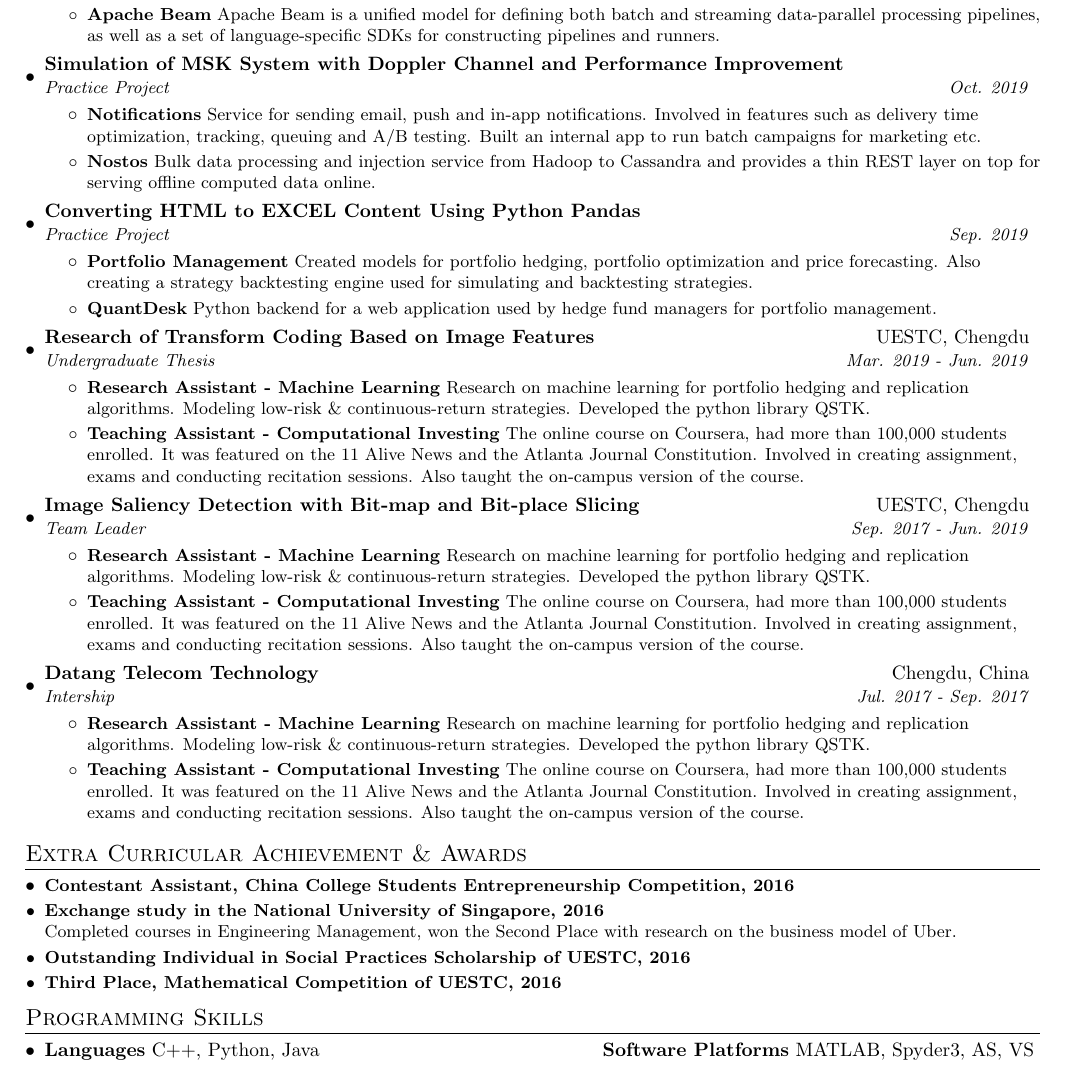
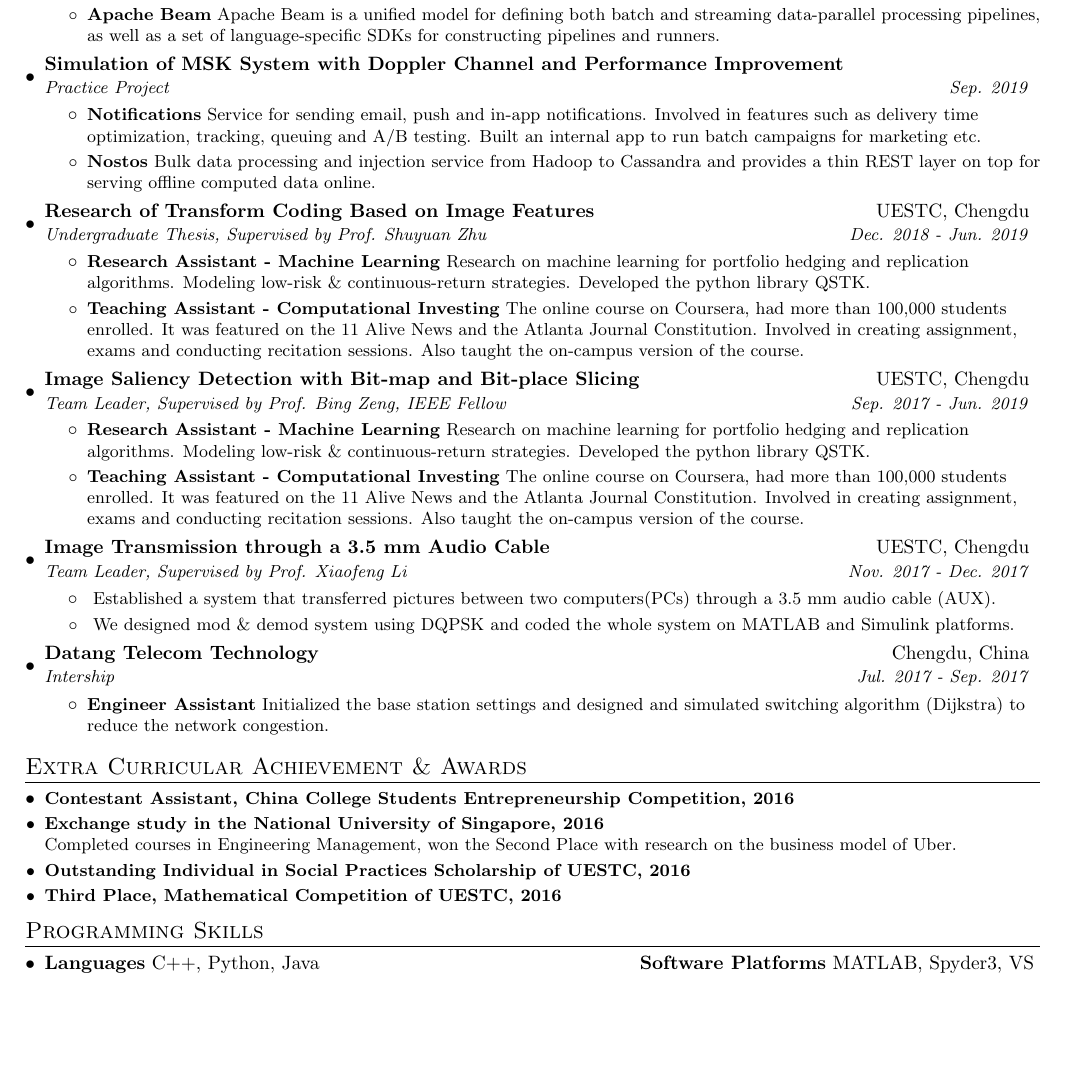
Before and after one commit to ingingX/My-CV, a LaTeX document (LaTexFile/softwareDeveloper.tex): part of the page, cut so that both start at the same text, the shorter picture padded with empty space. Compiled offline with pdfLaTeX.

Commit message:
update 1226

```diff
--- a/LaTexFile/softwareDeveloper.tex
+++ b/LaTexFile/softwareDeveloper.tex
@@ -114,7 +114,7 @@
 %------MSK Simulation
     \resumeSubheading
       {Simulation of MSK System with Doppler Channel and Performance Improvement}{}
-      {Practice Project}{Oct. 2019}
+      {Practice Project}{Sep. 2019}
       \resumeItemListStart
         \resumeItem{Notifications}
           {Service for sending email, push and in-app notifications. Involved in features such as delivery time optimization, tracking, queuing and A/B testing. Built an internal app to run batch campaigns for marketing etc.}
@@ -124,20 +124,20 @@
 
 %------Pandas： HTML -> EXCEL
 %---Selected
-    \resumeSubheading
-      {Converting HTML to EXCEL Content Using Python Pandas}{}
-      {Practice Project}{Sep. 2019}
-      \resumeItemListStart
-        \resumeItem{Portfolio Management}
-          {Created models for portfolio hedging,  portfolio optimization and price forecasting. Also creating a strategy backtesting engine used for simulating and backtesting strategies.}
-        \resumeItem{QuantDesk}
-          {Python backend for a web application used by hedge fund managers for portfolio management.}
-      \resumeItemListEnd
+%    \resumeSubheading
+%      {Converting HTML to EXCEL Content Using Python Pandas}{}
+%      {Practice Project}{Sep. 2019}
+%      \resumeItemListStart
+%        \resumeItem{Portfolio Management}
+%          {Created models for portfolio hedging,  portfolio optimization and price forecasting. Also creating a strategy backtesting engine used for simulating and backtesting strategies.}
+%        \resumeItem{QuantDesk}
+%          {Python backend for a web application used by hedge fund managers for portfolio management.}
+%      \resumeItemListEnd
 
 %------Undergraduate Thesis
     \resumeSubheading
       {Research of Transform Coding Based on Image Features}{UESTC, Chengdu}
-      {Undergraduate Thesis}{Mar. 2019 - Jun. 2019}
+      {Undergraduate Thesis, Supervised by Prof. Shuyuan Zhu}{Dec. 2018 - Jun. 2019}
       \resumeItemListStart
         \resumeItem{Research Assistant - Machine Learning}
           {Research on machine learning for portfolio hedging and replication algorithms. Modeling low-risk \& continuous-return strategies. Developed the python library QSTK.}
@@ -148,7 +148,7 @@
 %------Saliency: Bit-map & Bit-place Slicing
     \resumeSubheading
     {Image Saliency Detection with Bit-map and Bit-place Slicing}{UESTC, Chengdu}
-    {Team Leader}{Sep. 2017 - Jun. 2019}
+    {Team Leader, Supervised by Prof. Bing Zeng, IEEE Fellow}{Sep. 2017 - Jun. 2019}
     \resumeItemListStart
       \resumeItem{Research Assistant - Machine Learning}
         {Research on machine learning for portfolio hedging and replication algorithms. Modeling low-risk \& continuous-return strategies. Developed the python library QSTK.}
@@ -158,25 +158,23 @@
 
 %------3.5mm image Trans
 %---Selected
-%    \resumeSubheading
-%   {Image Transmission through a 3.5 mm Audio Cable}{UESTC, Chengdu}
-%    {Team Leader}{Nov. 2017 - Dec. 2017}
-%    \resumeItemListStart
-%      \resumeItem{Research Assistant - Machine Learning}
-%        {Research on machine learning for portfolio hedging and replication algorithms. Modeling low-risk \& continuous-return strategies. Developed the python library QSTK.}
-%      \resumeItem{Teaching Assistant - Computational Investing}
-%        {The online course on Coursera, had more than 100,000 students enrolled. It was featured on the 11 Alive News and the Atlanta Journal Constitution. Involved in creating assignment, exams and conducting recitation sessions. Also taught the on-campus version of the course.}
-%    \resumeItemListEnd
+    \resumeSubheading
+    {Image Transmission through a 3.5 mm Audio Cable}{UESTC, Chengdu}
+    {Team Leader, Supervised by Prof. Xiaofeng Li}{Nov. 2017 - Dec. 2017}
+    \resumeItemListStart
+      \resumeItem{}
+        {Established a system that transferred pictures between two computers(PCs) through a 3.5 mm audio cable (AUX).}
+      \resumeItem{}
+        {We designed mod \& demod system using DQPSK and coded the whole system on MATLAB and Simulink platforms.}
+    \resumeItemListEnd
 
 %------Datang Intership
     \resumeSubheading
     {Datang Telecom Technology}{Chengdu, China}
     {Intership}{Jul. 2017 - Sep. 2017}
     \resumeItemListStart
-      \resumeItem{Research Assistant - Machine Learning}
-        {Research on machine learning for portfolio hedging and replication algorithms. Modeling low-risk \& continuous-return strategies. Developed the python library QSTK.}
-      \resumeItem{Teaching Assistant - Computational Investing}
-        {The online course on Coursera, had more than 100,000 students enrolled. It was featured on the 11 Alive News and the Atlanta Journal Constitution. Involved in creating assignment, exams and conducting recitation sessions. Also taught the on-campus version of the course.}
+      \resumeItem{Engineer Assistant}
+        {Initialized the base station settings and designed and simulated switching algorithm (Dijkstra) to reduce the network congestion.}
     \resumeItemListEnd
 
   \resumeSubHeadingListEnd
@@ -202,7 +200,7 @@
     \item{
       \textbf{Languages}{ C++, Python, Java}
       \hfill
-      \textbf{Software Platforms}{ MATLAB, Spyder3, AS, VS}
+      \textbf{Software Platforms}{ MATLAB, Spyder3, VS}
     }
 
   \resumeSubHeadingListEnd
```
Also changed, not shown: LaTexFile/softwareDeveloper.pdf, Ma,Yingping_CV_2019.pdf (renamed from Ma,Yingping_CV.pdf), 4 other files.
